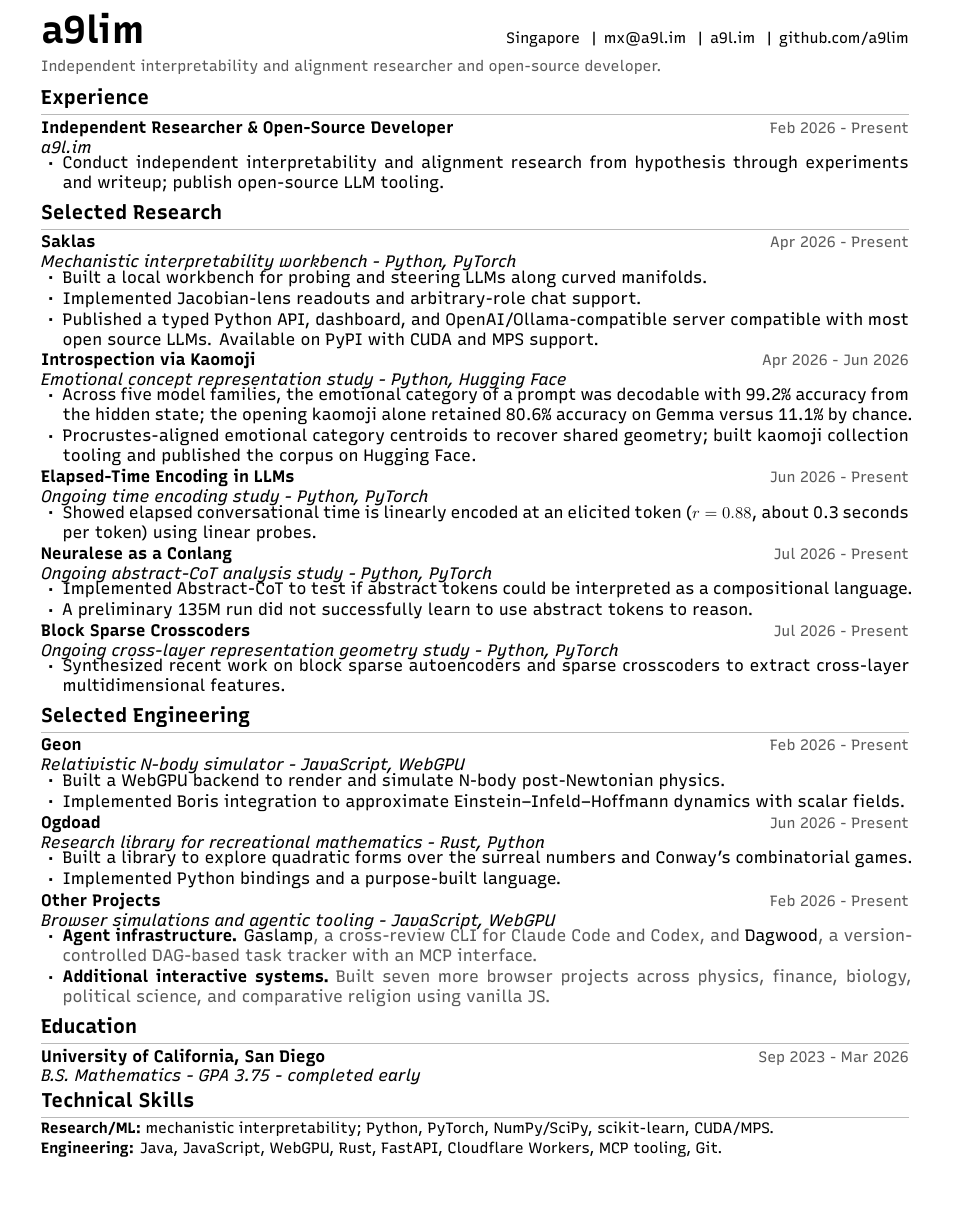
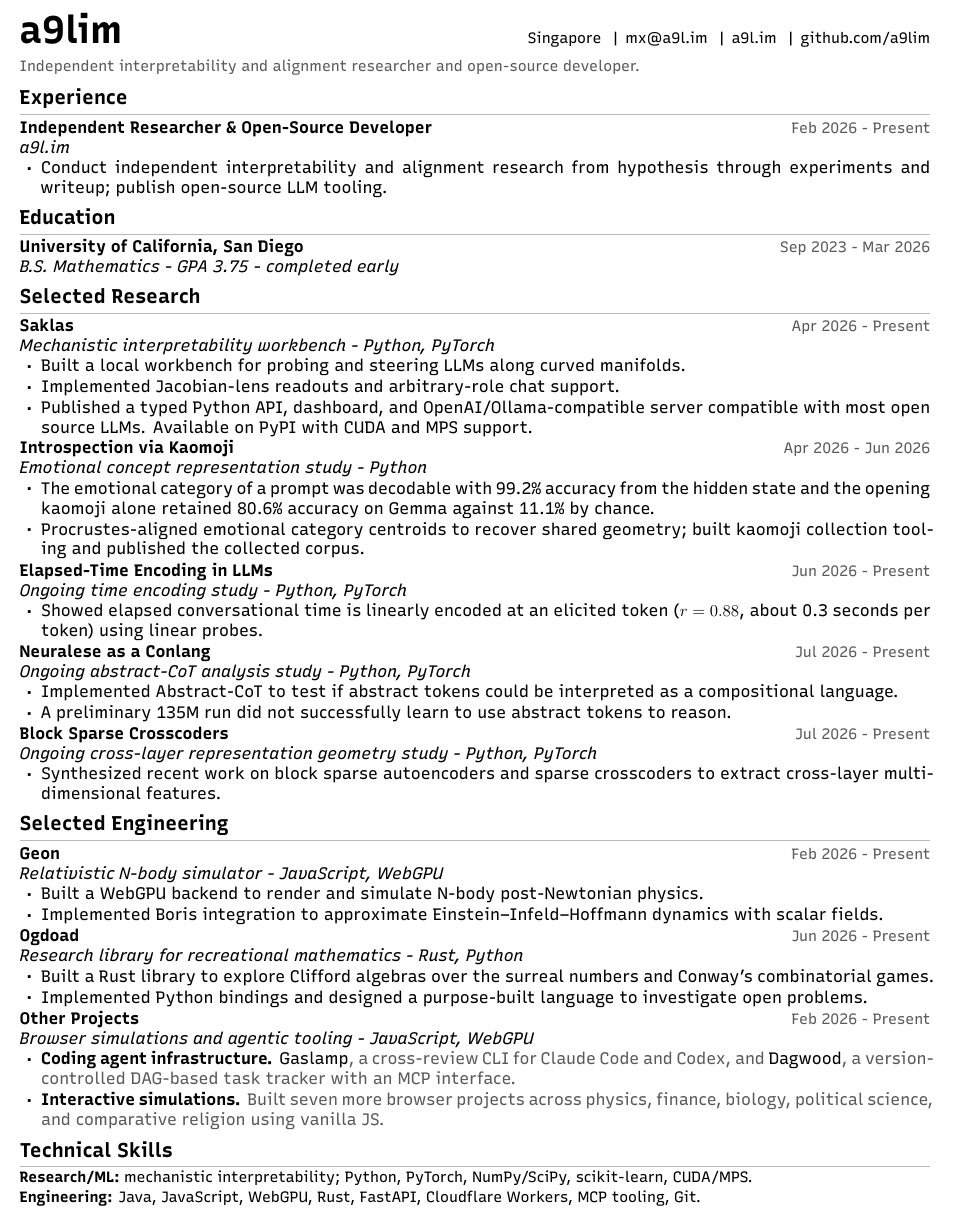
Before and after one commit to a9lim/a9lim.github.io, a LaTeX CV (resume/resume.tex): part of the page, cut so that both start at the same text, the shorter picture padded with empty space. Compiled offline with XeLaTeX.

Commit message:
update resume

```diff
--- a/resume/resume.tex
+++ b/resume/resume.tex
@@ -6,7 +6,7 @@
 
 \documentclass[10pt,letterpaper]{article}
 
-\usepackage[letterpaper,top=0.44in,bottom=0.40in,left=0.62in,right=0.62in]{geometry}
+\usepackage[letterpaper,top=0.44in,bottom=0.44in,left=0.44in,right=0.44in]{geometry}
 \usepackage{fontspec}
 \usepackage{xcolor}
 \usepackage{titlesec}
@@ -68,14 +68,14 @@
   \noindent\begin{tabularx}{\linewidth}{@{}X r@{}}
     \textbf{\href{#2}{#1}} & \textcolor{muted}{\small #4} \\
     \textit{#3} & \\
-  \end{tabularx}\vspace{-4pt}%
+  \end{tabularx}\vspace{-1pt}%
 }
 
 \newcommand{\plainentry}[3]{%
   \noindent\begin{tabularx}{\linewidth}{@{}X r@{}}
     \textbf{#1} & \textcolor{muted}{\small #3} \\
     \textit{#2} & \\
-  \end{tabularx}\vspace{-4pt}%
+  \end{tabularx}\vspace{-1pt}%
 }
 
 \newcommand{\compactproject}[2]{%
@@ -111,6 +111,10 @@ Independent interpretability and alignment researcher and open-source developer.
   and writeup; publish open-source LLM tooling.
 \end{itemize}
 
+\section*{Education}
+
+\plainentry{University of California, San Diego}{B.S. Mathematics - GPA 3.75 - completed early}{Sep 2023 - Mar 2026}
+
 \section*{Selected Research}
 
 \entry{Saklas}{https://github.com/a9lim/saklas}{Mechanistic interpretability workbench - Python, PyTorch}{Apr 2026 - Present}
@@ -121,12 +125,12 @@ Independent interpretability and alignment researcher and open-source developer.
   open source LLMs. Available on PyPI with CUDA and MPS support.
 \end{itemize}
 
-\entry{Introspection via Kaomoji}{https://a9l.im/blog/introspection-via-kaomoji}{Emotional concept representation study - Python, Hugging Face}{Apr 2026 - Jun 2026}
+\entry{Introspection via Kaomoji}{https://a9l.im/blog/introspection-via-kaomoji}{Emotional concept representation study - Python}{Apr 2026 - Jun 2026}
 \begin{itemize}
-  \item Across five model families, the emotional category of a prompt was decodable with 99.2\% accuracy
-  from the hidden state; the opening kaomoji alone retained 80.6\% accuracy on Gemma versus 11.1\% by chance.
+  \item The emotional category of a prompt was decodable with 99.2\% accuracy from the hidden state and the
+  opening kaomoji alone retained 80.6\% accuracy on Gemma against 11.1\% by chance.
   \item Procrustes-aligned emotional category centroids to recover shared geometry; built kaomoji
-  collection tooling and published the \href{https://huggingface.co/datasets/a9lim/llmoji}{corpus on Hugging Face}.
+  collection tooling and published the collected corpus.
 \end{itemize}
 
 \entry{Elapsed-Time Encoding in LLMs}{https://github.com/a9lim/time-experiment}{Ongoing time encoding study - Python, PyTorch}{Jun 2026 - Present}
@@ -155,22 +159,18 @@ Independent interpretability and alignment researcher and open-source developer.
 \end{itemize}
 \entry{Ogdoad}{https://a9l.im/ogdoad}{Research library for recreational mathematics - Rust, Python}{Jun 2026 - Present}
 \begin{itemize}
-  \item Built a library to explore quadratic forms over the surreal numbers and Conway's combinatorial games.
-  \item Implemented Python bindings and a purpose-built language.
+  \item Built a Rust library to explore Clifford algebras over the surreal numbers and Conway's combinatorial games.
+  \item Implemented Python bindings and designed a purpose-built language to investigate open problems.
 \end{itemize}
 
 \entry{Other Projects}{https://a9l.im/}{Browser simulations and agentic tooling - JavaScript, WebGPU}{Feb 2026 - Present}
 \begin{itemize}
-  \item \compactproject{Agent infrastructure.}{\href{https://github.com/a9lim/gaslamp}{Gaslamp}, a
+  \item \compactproject{Coding agent infrastructure.}{\href{https://github.com/a9lim/gaslamp}{Gaslamp}, a
   cross-review CLI for Claude Code and Codex, and \href{https://github.com/a9lim/dagwood}{Dagwood}, a version-controlled
   DAG-based task tracker with an MCP interface.}
-  \item \compactproject{Additional interactive systems.}{Built seven more browser projects across physics,
+  \item \compactproject{Interactive simulations.}{Built seven more browser projects across physics,
   finance, biology, political science, and comparative religion using vanilla JS.}
 \end{itemize}
-
-\section*{Education}
-
-\plainentry{University of California, San Diego}{B.S. Mathematics - GPA 3.75 - completed early}{Sep 2023 - Mar 2026}
 
 \section*{Technical Skills}
 
```
Also changed, not shown: resume.pdf, 1 other file.
